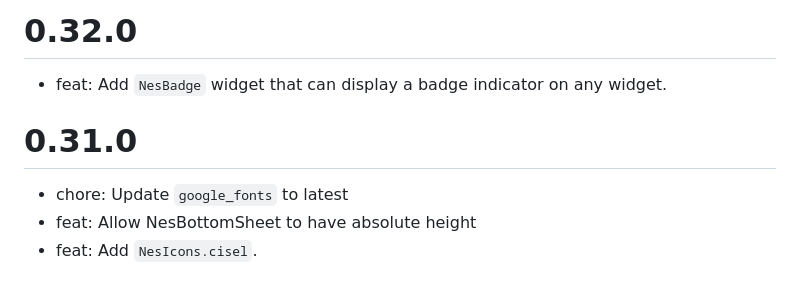
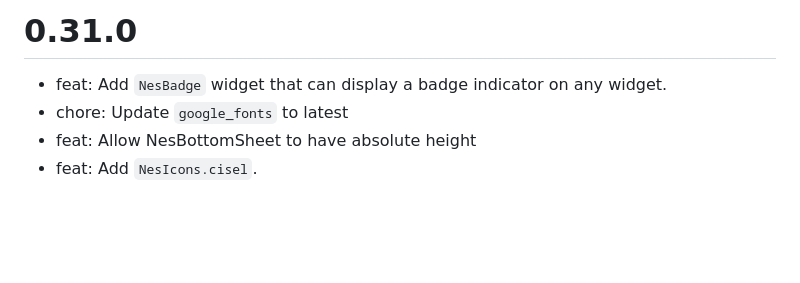
Before and after one commit to erickzanardo/nes_ui, a Markdown page: CHANGELOG.md, the part around the change. Rendered like a GitHub page; blank space fills up the shorter version.

Commit message:
Fixed formatting and moved changelog to 0.31.0
Co-authored-by: erickzanardo <erickzanardo@users.noreply.github.com>

```diff
--- a/CHANGELOG.md
+++ b/CHANGELOG.md
@@ -1,7 +1,5 @@
-# 0.32.0
+# 0.31.0
  - feat: Add `NesBadge` widget that can display a badge indicator on any widget.
-
-# 0.31.0
  - chore: Update `google_fonts` to latest
  - feat: Allow NesBottomSheet to have absolute height
  - feat: Add `NesIcons.cisel`.
```
